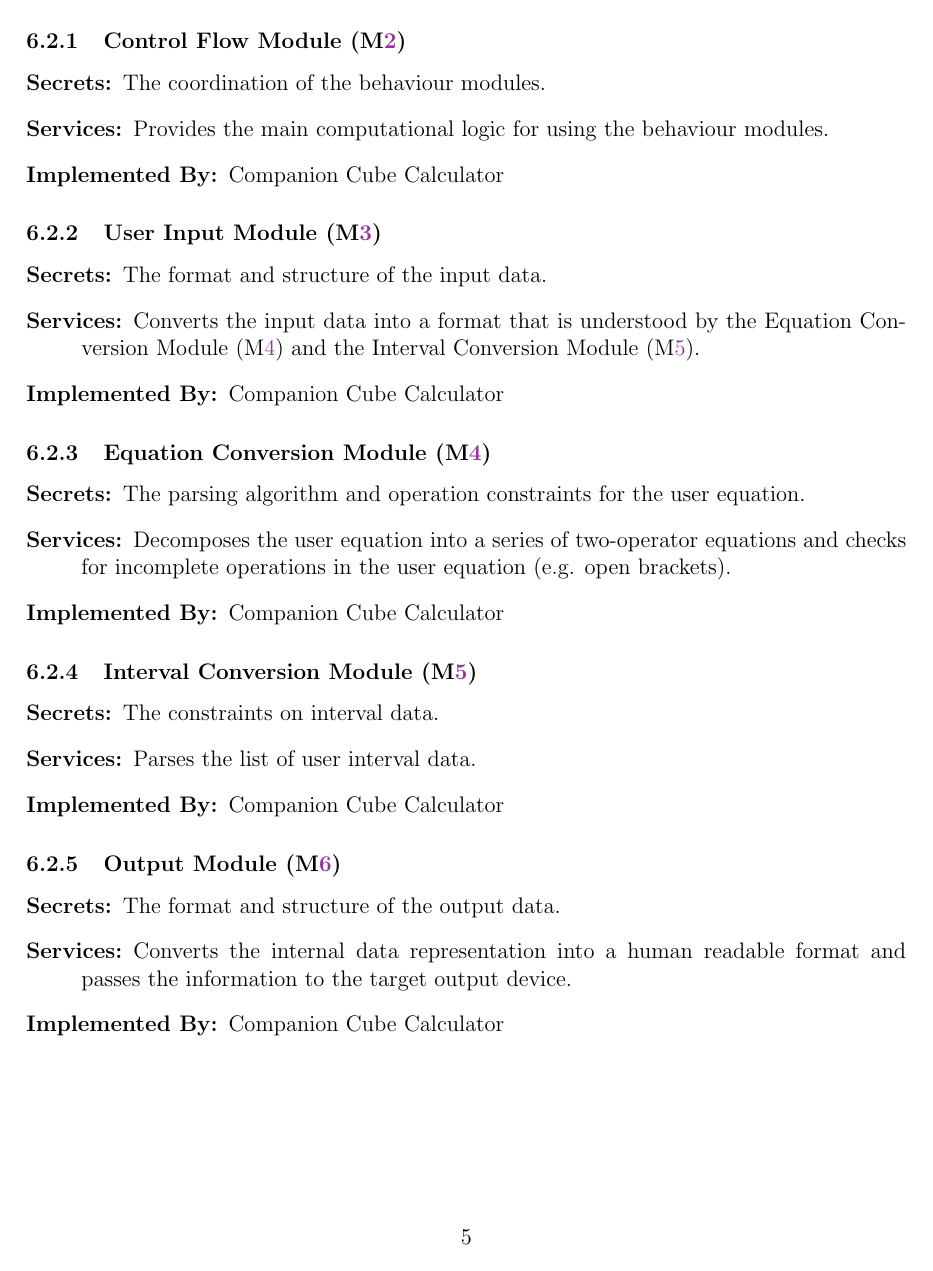
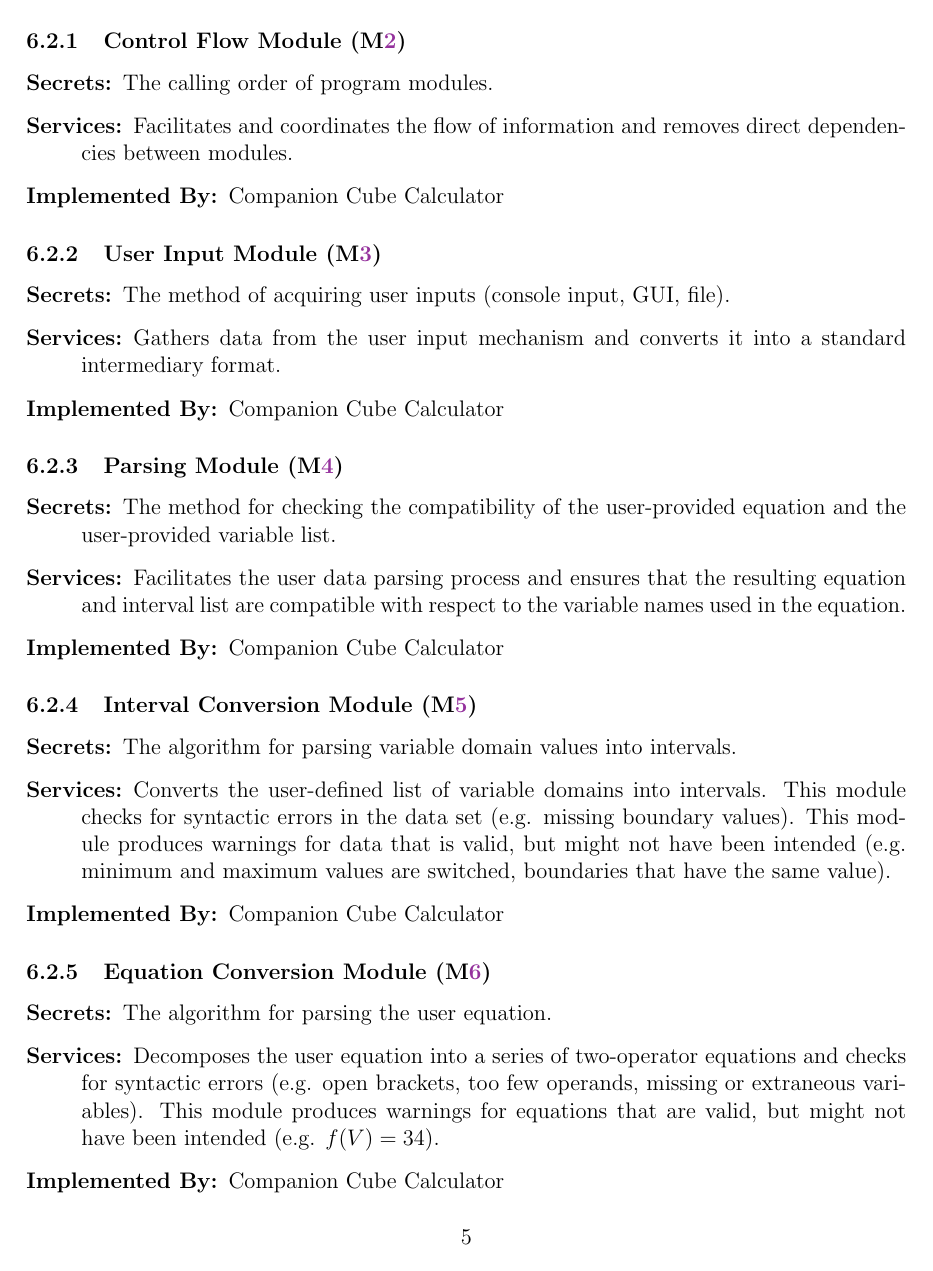
Before and after one commit to GenevaS/CompanionCubeCalculator, a LaTeX document (Doc/Design/MG/MG.tex): page 8 of 12. Compiled offline with pdfLaTeX.

Commit message:
Revised module breakdown so that anticipated changes only affected one module each; also distributed error checking amongst the modules based on relevance to process step

```diff
--- a/Doc/Design/MG/MG.tex
+++ b/Doc/Design/MG/MG.tex
@@ -307,35 +307,53 @@ selected.
 \subsubsection{Control Flow Module (\mref{mCF})}
 
 \begin{description}
-	\item[Secrets:] The coordination of the behaviour modules.
-	\item[Services:] Provides the main computational logic for using the
-	behaviour modules.
+	\item[Secrets:] The calling order of program modules.
+	\item[Services:] Facilitates and coordinates the flow of information
+	and removes direct dependencies between modules.
 	\item[Implemented By:] \progname{}
 \end{description}
 
 \subsubsection{User Input Module (\mref{mUI})}
 
 \begin{description}
-\item[Secrets:] The format and structure of the input data.
-\item[Services:] Converts the input data into a format that is understood by
-the Equation Conversion Module (\mref{mEC}) and the Interval Conversion Module
-(\mref{mIC}).
+\item[Secrets:] The method of acquiring user inputs (console input, GUI, file).
+\item[Services:] Gathers data from the user input mechanism and converts it
+into a standard intermediary format.
 \item[Implemented By:] \progname{}
 \end{description}
 
-\subsubsection{Equation Conversion Module (\mref{mEC})}
+\subsubsection{Parsing Module (\mref{mP})}
 
 \begin{description}
-	\item[Secrets:]The parsing algorithm and operation constraints for the user
-	equation.
-	\item[Services:]Decomposes the user equation into a series of two-operator
-	equations and checks for incomplete operations in the user equation (e.g.
-	open brackets).
+	\item[Secrets:] The method for checking the compatibility of the
+	user-provided equation and the user-provided variable list.
+	\item[Services:] Facilitates the user data parsing process and ensures that
+	the resulting equation and interval list are compatible with respect to the
+	variable names used in the equation.
 	\item[Implemented By:] \progname{}
 \end{description}
 
 \subsubsection{Interval Conversion Module (\mref{mIC})}
 
 \begin{description}
-	\item[Secrets:]The constraints on interval data.
-	\item[Services:]Parses the list of user interval data.
+	\item[Secrets:]The algorithm for parsing variable domain values into
+	intervals.
+	\item[Services:]Converts the user-defined list of variable domains into
+	intervals. This module checks for syntactic errors in the data set (e.g.
+	missing boundary values). This module produces warnings for data that is
+	valid, but might not have been intended (e.g. minimum and maximum values
+	are switched, boundaries that have the same value).
+	\item[Implemented By:] \progname{}
+\end{description}
+
+\subsubsection{Equation Conversion Module (\mref{mEC})}
+
+\begin{description}
+	\item[Secrets:]The algorithm for parsing the user equation.
+	\item[Services:]Decomposes the user equation into a series of two-operator
+	equations and checks for syntactic errors (e.g. open brackets, too few
+	operands, missing or extraneous variables). This module produces warnings
+	for equations that are valid, but might not have been intended (e.g. $f(V)
+	= 34$).
+	\item[Implemented By:] \progname{}
+\end{description}
@@ -342,10 +366,12 @@ the Equation Conversion Module (\mref{mEC}) and the Interval Conversion Module
+	\item[Services:]Defines what operators are supported and the associated
+	constraints. Calculates the range of the user equation using interval data.
 	\item[Implemented By:] \progname{}
 \end{description}
 
 \subsubsection{Output Module (\mref{mO})}
 
 \begin{description}
-	\item[Secrets:]The format and structure of the output data.
+	\item[Secrets:]The output format and the output interface.
 	\item[Services:]Converts the internal data representation into a human
 	readable format and passes the information to the target output device.
 	\item[Implemented By:] \progname{}
```
Also changed, not shown: Doc/Design/MG/MG.pdf, Doc/Design/MG/figures/ModuleGraph.png, Doc/Design/MG/MG.tex (69 more changed lines).
